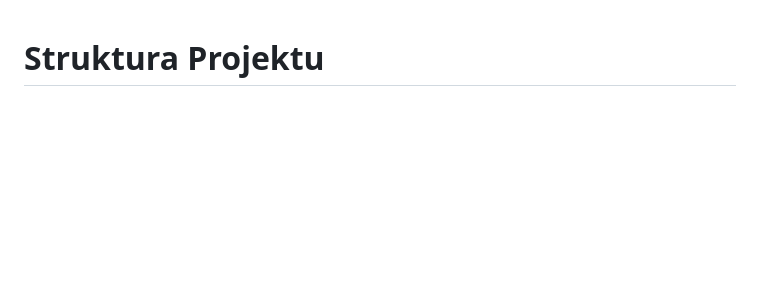
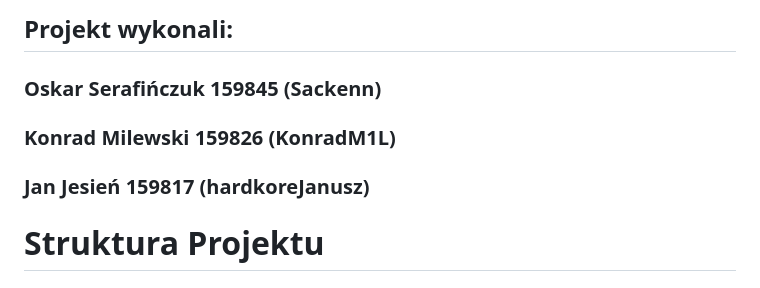
Before and after one commit to Sackenn/PAI-Projekt, a Markdown page: README.md, the part around the change. Drawn GitHub-style; blank space fills up the shorter version.

```diff
--- a/README.md
+++ b/README.md
@@ -1,3 +1,7 @@
+## Projekt wykonali:
+### Oskar Serafińczuk 159845 (Sackenn)
+### Konrad Milewski 159826 (KonradM1L)
+### Jan Jesień 159817 (hardkoreJanusz)
 # Struktura Projektu
 
 ## Komponenty Backendu
```
